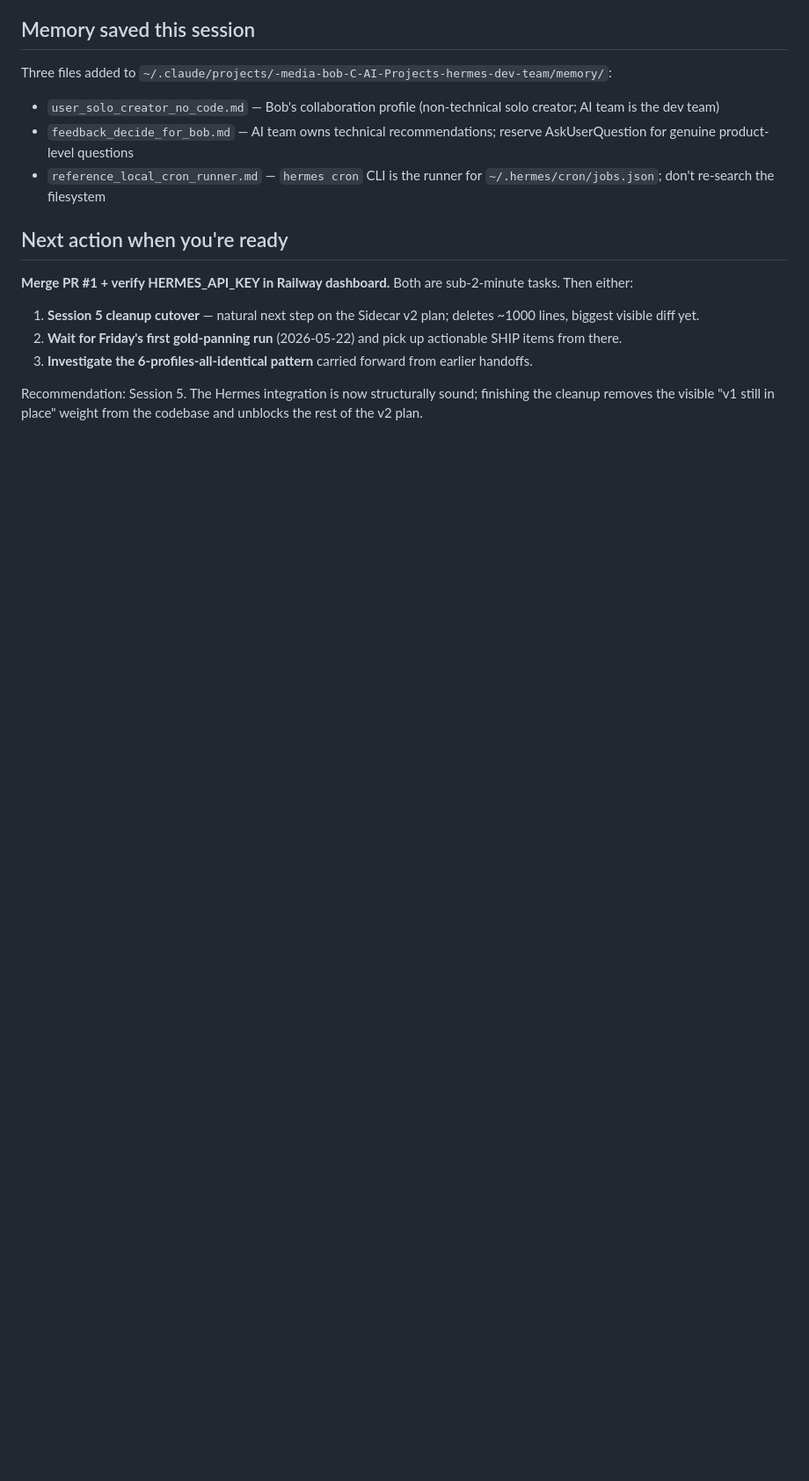
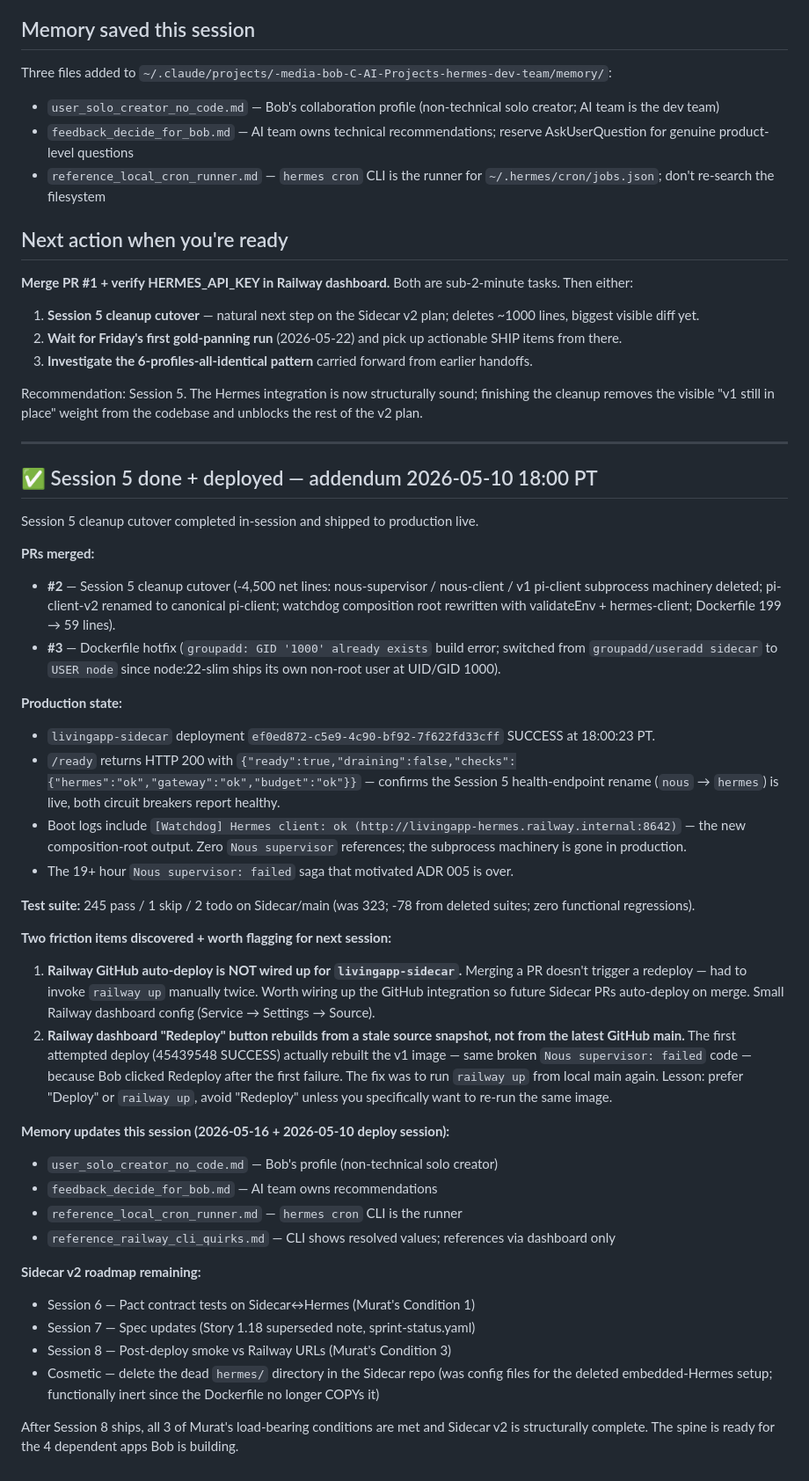
Before and after one commit to azrlb/hermes-dev-team, a Markdown page: dev-team-work-loop/SESSION-HANDOFF-2026-05-16.md, the part around the change. Shown at 88% size. Drawn GitHub-style; blank space fills up the shorter version.

Commit message:
docs(handoff): Session 5 + deploy addendum — Sidecar v2 fully live
Session 5 cleanup cutover (PR #2) merged + Dockerfile hotfix (PR #3) merged
+ deploy ef0ed872 SUCCESS in production at 18:00:23 PT.

/ready returns 200 with hermes/gateway/budget all ok. Boot logs confirm
the new composition root ([Watchdog] Hermes client: ok ...). The 19h
Nous supervisor: failed saga is over.

Two friction items flagged for next session:
1. Railway GitHub auto-deploy not wired for livingapp-sidecar
2. Railway dashboard "Redeploy" rebuilds stale source — prefer
   "Deploy" or `railway up`.

Co-Authored-By: Claude Opus 4.7 (1M context) <noreply@anthropic.com>

```diff
--- a/dev-team-work-loop/SESSION-HANDOFF-2026-05-16.md
+++ b/dev-team-work-loop/SESSION-HANDOFF-2026-05-16.md
@@ -215,3 +215,39 @@ Three files added to `~/.claude/projects/-media-bob-C-AI-Projects-hermes-dev-tea
 3. **Investigate the 6-profiles-all-identical pattern** carried forward from earlier handoffs.
 
 Recommendation: Session 5. The Hermes integration is now structurally sound; finishing the cleanup removes the visible "v1 still in place" weight from the codebase and unblocks the rest of the v2 plan.
+
+---
+
+## ✅ Session 5 done + deployed — addendum 2026-05-10 18:00 PT
+
+Session 5 cleanup cutover completed in-session and shipped to production live.
+
+**PRs merged:**
+- **#2** — Session 5 cleanup cutover (-4,500 net lines: nous-supervisor / nous-client / v1 pi-client subprocess machinery deleted; pi-client-v2 renamed to canonical pi-client; watchdog composition root rewritten with validateEnv + hermes-client; Dockerfile 199 → 59 lines).
+- **#3** — Dockerfile hotfix (`groupadd: GID '1000' already exists` build error; switched from `groupadd/useradd sidecar` to `USER node` since node:22-slim ships its own non-root user at UID/GID 1000).
+
+**Production state:**
+- `livingapp-sidecar` deployment `ef0ed872-c5e9-4c90-bf92-7f622fd33cff` SUCCESS at 18:00:23 PT.
+- `/ready` returns HTTP 200 with `{"ready":true,"draining":false,"checks":{"hermes":"ok","gateway":"ok","budget":"ok"}}` — confirms the Session 5 health-endpoint rename (`nous` → `hermes`) is live, both circuit breakers report healthy.
+- Boot logs include `[Watchdog] Hermes client: ok (http://livingapp-hermes.railway.internal:8642)` — the new composition-root output. Zero `Nous supervisor` references; the subprocess machinery is gone in production.
+- The 19+ hour `Nous supervisor: failed` saga that motivated ADR 005 is over.
+
+**Test suite:** 245 pass / 1 skip / 2 todo on Sidecar/main (was 323; -78 from deleted suites; zero functional regressions).
+
+**Two friction items discovered + worth flagging for next session:**
+1. **Railway GitHub auto-deploy is NOT wired up for `livingapp-sidecar`.** Merging a PR doesn't trigger a redeploy — had to invoke `railway up` manually twice. Worth wiring up the GitHub integration so future Sidecar PRs auto-deploy on merge. Small Railway dashboard config (Service → Settings → Source).
+2. **Railway dashboard "Redeploy" button rebuilds from a stale source snapshot, not from the latest GitHub main.** The first attempted deploy (45439548 SUCCESS) actually rebuilt the v1 image — same broken `Nous supervisor: failed` code — because Bob clicked Redeploy after the first failure. The fix was to run `railway up` from local main again. Lesson: prefer "Deploy" or `railway up`, avoid "Redeploy" unless you specifically want to re-run the same image.
+
+**Memory updates this session (2026-05-16 + 2026-05-10 deploy session):**
+- `user_solo_creator_no_code.md` — Bob's profile (non-technical solo creator)
+- `feedback_decide_for_bob.md` — AI team owns recommendations
+- `reference_local_cron_runner.md` — `hermes cron` CLI is the runner
+- `reference_railway_cli_quirks.md` — CLI shows resolved values; references via dashboard only
+
+**Sidecar v2 roadmap remaining:**
+- Session 6 — Pact contract tests on Sidecar↔Hermes (Murat's Condition 1)
+- Session 7 — Spec updates (Story 1.18 superseded note, sprint-status.yaml)
+- Session 8 — Post-deploy smoke vs Railway URLs (Murat's Condition 3)
+- Cosmetic — delete the dead `hermes/` directory in the Sidecar repo (was config files for the deleted embedded-Hermes setup; functionally inert since the Dockerfile no longer COPYs it)
+
+After Session 8 ships, all 3 of Murat's load-bearing conditions are met and Sidecar v2 is structurally complete. The spine is ready for the 4 dependent apps Bob is building.
```
